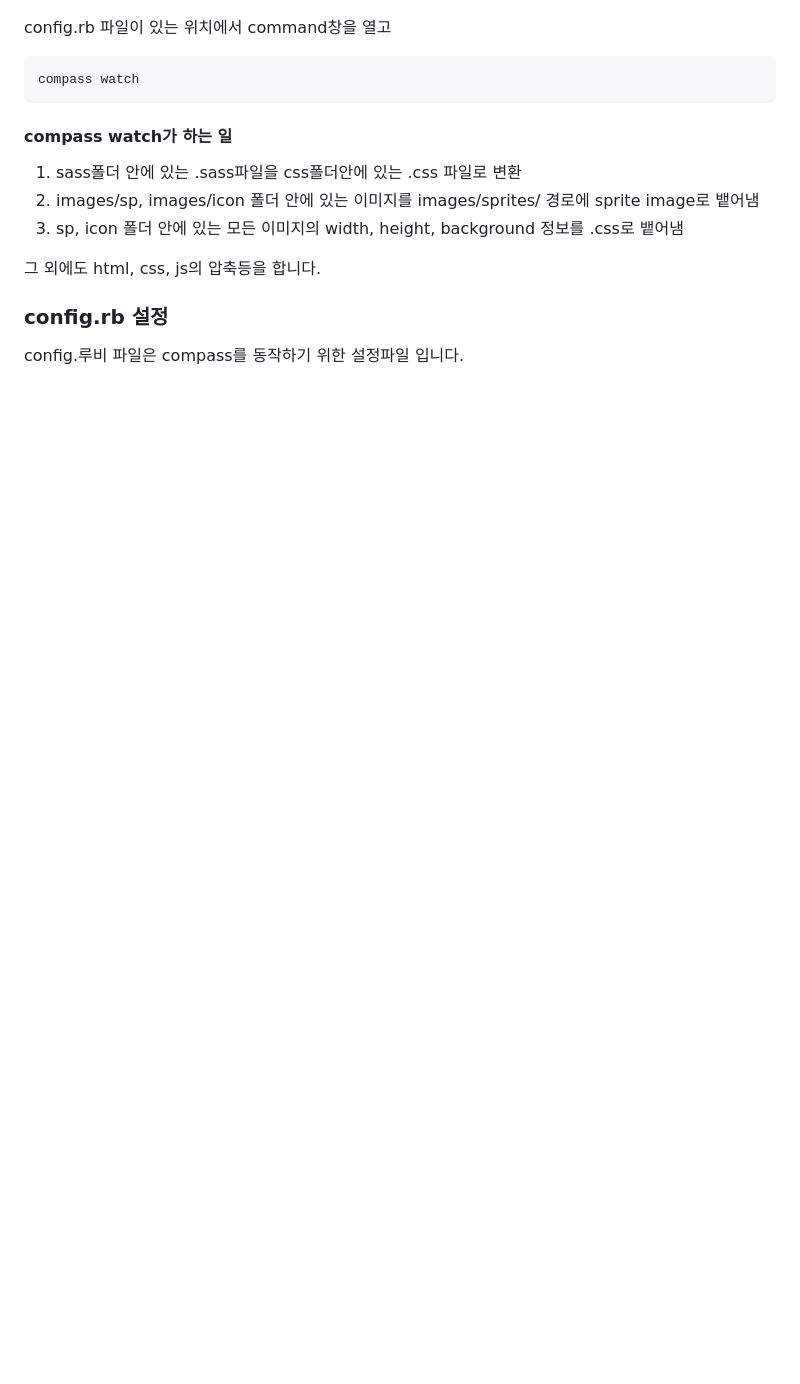
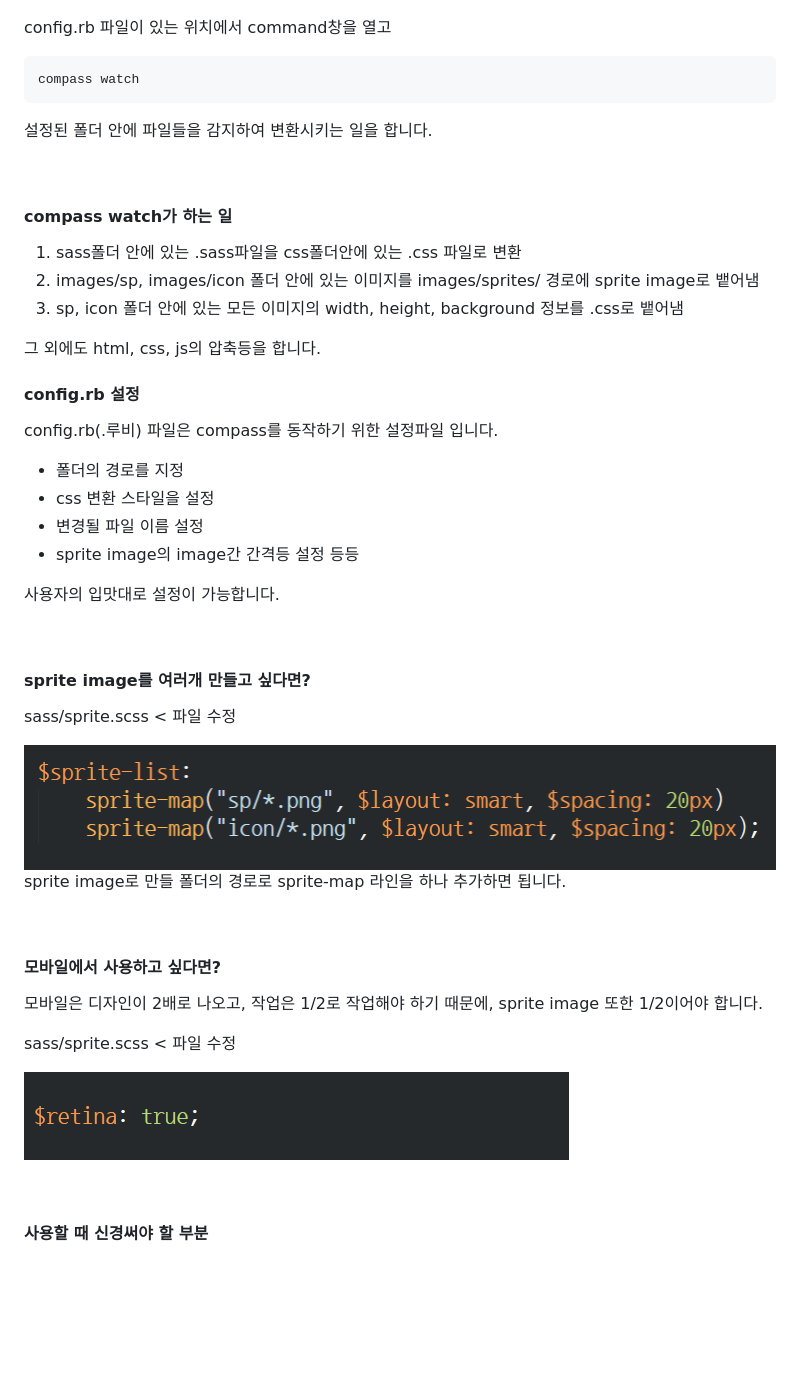
Before and after one commit to midking/My_personal, a Markdown page: Compass Sprite/README.md, the part around the change. Rendered like a GitHub page; pictures changed too: Compass Sprite/images/img_sample03.png (added), Compass Sprite/images/img_sample04.png (added); blank space fills up the shorter version.

Commit message:
내용 추가~

````diff
--- a/Compass Sprite/README.md
+++ b/Compass Sprite/README.md
@@ -50,6 +50,9 @@ config.rb 파일이 있는 위치에서 command창을 열고
 ```bash
 compass watch
 ```
+설정된 폴더 안에 파일들을 감지하여 변환시키는 일을 합니다.
+
+<br />
 
 #### compass watch가 하는 일
 1. sass폴더 안에 있는 .sass파일을 css폴더안에 있는 .css 파일로 변환
@@ -59,11 +62,39 @@ compass watch
 그 외에도 html, css, js의 압축등을 합니다.
 <br />
 
-### config.rb 설정
-config.루비 파일은 compass를 동작하기 위한 설정파일 입니다.
+#### config.rb 설정
+config.rb(.루비) 파일은 compass를 동작하기 위한 설정파일 입니다.
+
+- 폴더의 경로를 지정
+- css 변환 스타일을 설정
+- 변경될 파일 이름 설정
+- sprite image의 image간 간격등 설정 등등
+
+사용자의 입맛대로 설정이 가능합니다.
+
+<br />
+
+#### sprite image를 여러개 만들고 싶다면?
+
+sass/sprite.scss  < 파일 수정
+
+![폴더 추가](images/img_sample03.png)
+sprite image로 만들 폴더의 경로로 sprite-map 라인을 하나 추가하면 됩니다.
+
+<br />
+
+#### 모바일에서 사용하고 싶다면?
+
+모바일은 디자인이 2배로 나오고, 작업은 1/2로 작업해야 하기 때문에, sprite image 또한 1/2이어야 합니다.
+
+sass/sprite.scss  < 파일 수정
 
 
+![모바일설정](images/img_sample04.png)
 
+<br />
+
+#### 사용할 때 신경써야 할 부분
 
 
 <br /><br /><br /><br />
````
